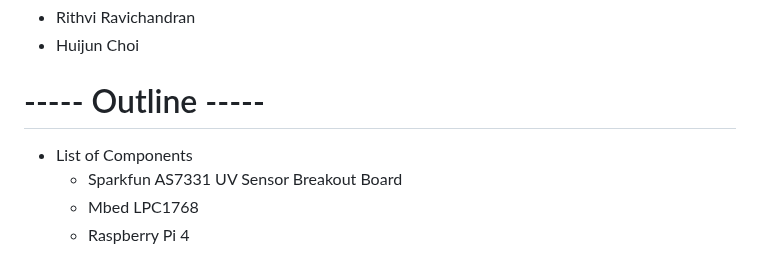
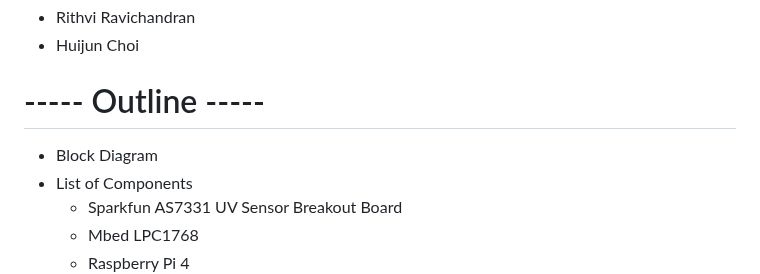
Before and after one commit to hchoi391/UV-Environment-Tracker, a Markdown page: README.md, the part around one of its changes. Rendered like a GitHub page.

```diff
--- a/README.md
+++ b/README.md
@@ -7,6 +7,7 @@ This project is an implementation of an IoT UV sensor using an Mbed and Raspberr
 - Huijun Choi
 
 # ----- Outline -----
+- Block Diagram
 - List of Components
   - Sparkfun AS7331 UV Sensor Breakout Board
   - Mbed LPC1768
```
Also changed, not shown: other parts of README.md (+4 -0 lines).
